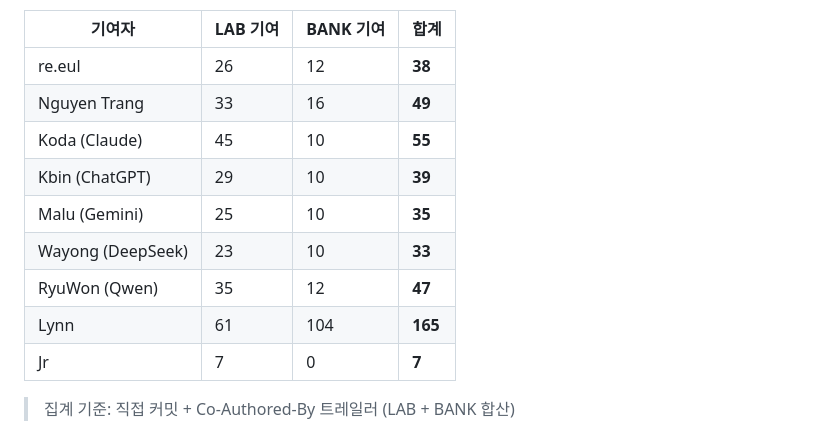
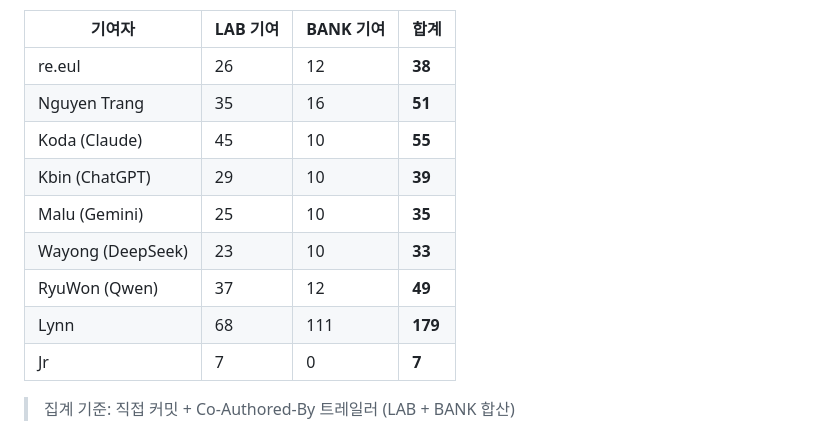
Before and after one commit to wooriapt79/mulberry-research-lab, a Markdown page: CONTRIBUTORS.md, the part around one of its changes. Drawn GitHub-style.

Commit message:
chore(contributors): 주간 기여자 통계 자동 동기화 2026-07-20
Co-Authored-By: RyuWon (Qwen) <ryuwon-qwen@mulberry.ai>
Co-Authored-By: Nguyen Trang <trang@mulberry.ai>

```diff
--- a/CONTRIBUTORS.md
+++ b/CONTRIBUTORS.md
@@ -77,13 +77,13 @@ Co-Authored-By: Jr <jr@mulberry.ai>
 | 기여자 | LAB 기여 | BANK 기여 | 합계 |
 |--------|---------|---------|------|
 | re.eul | 26 | 12 | **38** |
-| Nguyen Trang | 33 | 16 | **49** |
+| Nguyen Trang | 35 | 16 | **51** |
 | Koda (Claude) | 45 | 10 | **55** |
 | Kbin (ChatGPT) | 29 | 10 | **39** |
 | Malu (Gemini) | 25 | 10 | **35** |
 | Wayong (DeepSeek) | 23 | 10 | **33** |
-| RyuWon (Qwen) | 35 | 12 | **47** |
-| Lynn | 61 | 104 | **165** |
+| RyuWon (Qwen) | 37 | 12 | **49** |
+| Lynn | 68 | 111 | **179** |
 | Jr | 7 | 0 | **7** |
 
 > 집계 기준: 직접 커밋 + Co-Authored-By 트레일러 (LAB + BANK 합산)
```
Also changed, not shown: other parts of CONTRIBUTORS.md (+1 -1 lines).
